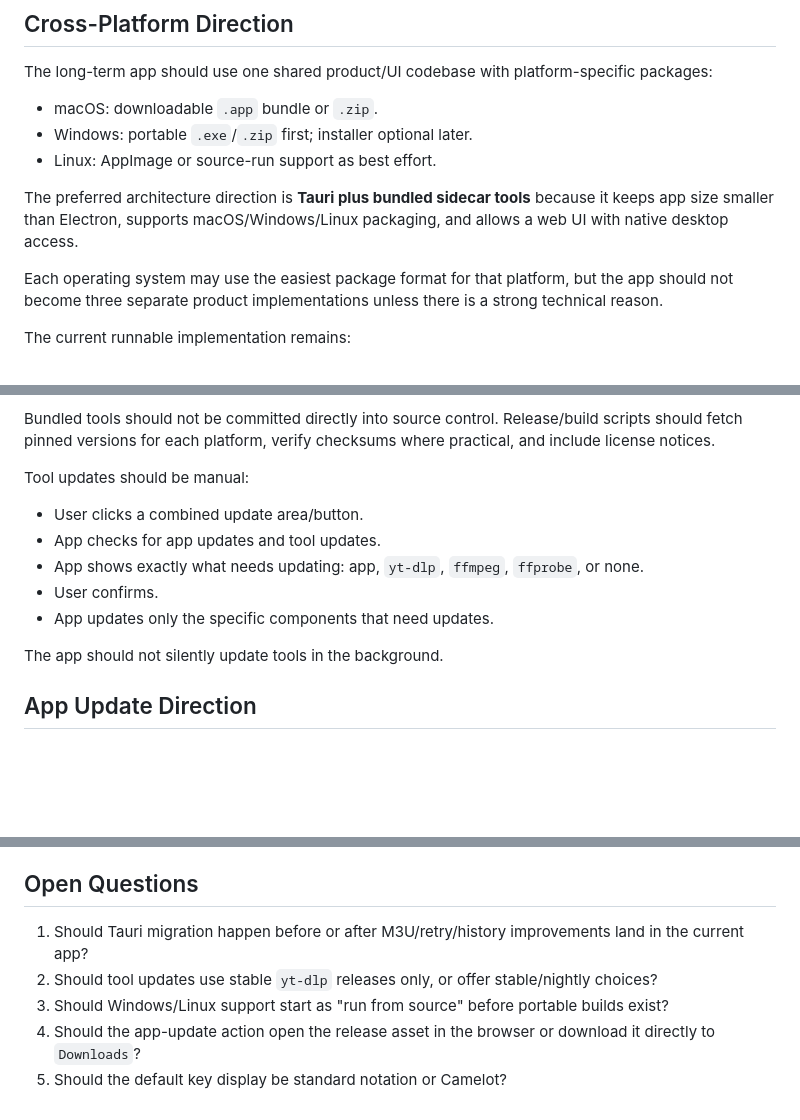
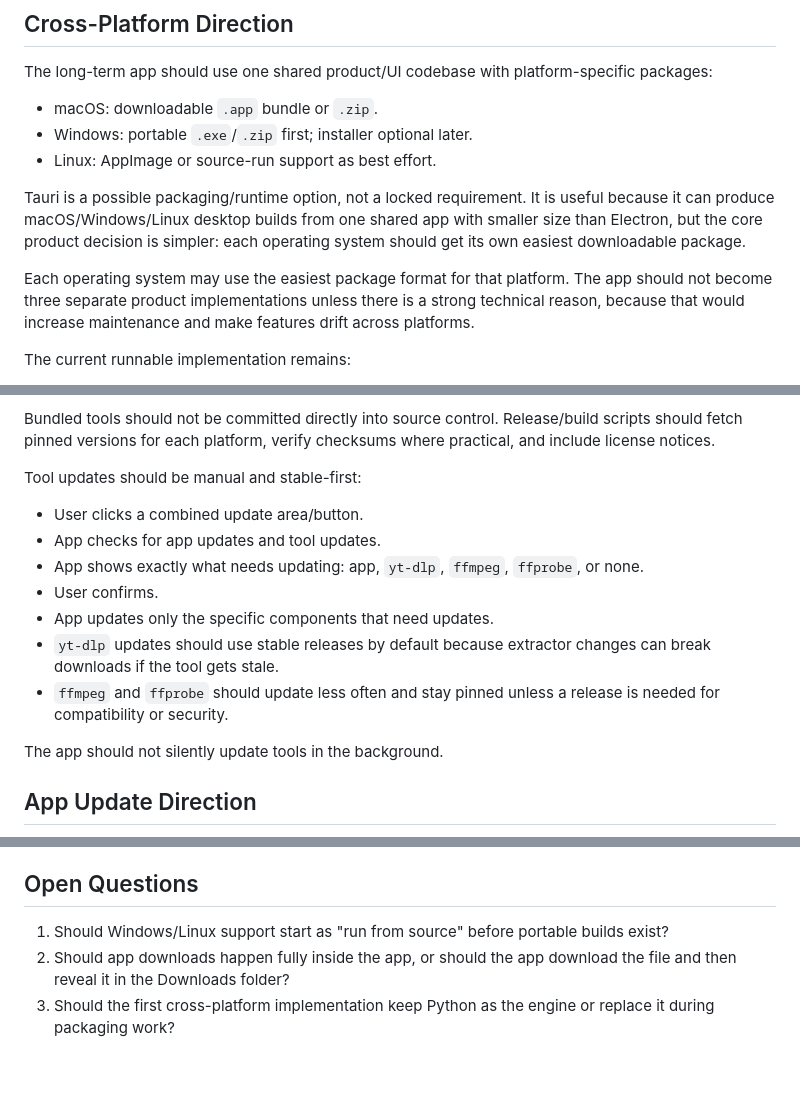
Before and after one commit to vichi7/ForMyDJ, a Markdown page: docs/SPEC.md, 3 parts joined by grey strips. Drawn GitHub-style; blank space fills up the shorter version.

Commit message:
docs: clarify packaging and update decisions

```diff
--- a/docs/SPEC.md
+++ b/docs/SPEC.md
@@ -38,9 +38,9 @@ The long-term app should use one shared product/UI codebase with platform-specif
 - Windows: portable `.exe`/`.zip` first; installer optional later.
 - Linux: AppImage or source-run support as best effort.
 
-The preferred architecture direction is **Tauri plus bundled sidecar tools** because it keeps app size smaller than Electron, supports macOS/Windows/Linux packaging, and allows a web UI with native desktop access.
+Tauri is a possible packaging/runtime option, not a locked requirement. It is useful because it can produce macOS/Windows/Linux desktop builds from one shared app with smaller size than Electron, but the core product decision is simpler: each operating system should get its own easiest downloadable package.
 
-Each operating system may use the easiest package format for that platform, but the app should not become three separate product implementations unless there is a strong technical reason.
+Each operating system may use the easiest package format for that platform. The app should not become three separate product implementations unless there is a strong technical reason, because that would increase maintenance and make features drift across platforms.
 
 The current runnable implementation remains:
 
@@ -68,13 +68,15 @@ The GitHub repo should explain why these tools are included:
 
 Bundled tools should not be committed directly into source control. Release/build scripts should fetch pinned versions for each platform, verify checksums where practical, and include license notices.
 
-Tool updates should be manual:
+Tool updates should be manual and stable-first:
 
 - User clicks a combined update area/button.
 - App checks for app updates and tool updates.
 - App shows exactly what needs updating: app, `yt-dlp`, `ffmpeg`, `ffprobe`, or none.
 - User confirms.
 - App updates only the specific components that need updates.
+- `yt-dlp` updates should use stable releases by default because extractor changes can break downloads if the tool gets stale.
+- `ffmpeg` and `ffprobe` should update less often and stay pinned unless a release is needed for compatibility or security.
 
 The app should not silently update tools in the background.
 
@@ -330,8 +332,6 @@ GPU acceleration is not materially useful for this workflow. Audio download, dem
 
 ## Open Questions
 
-1. Should Tauri migration happen before or after M3U/retry/history improvements land in the current app?
-2. Should tool updates use stable `yt-dlp` releases only, or offer stable/nightly choices?
-3. Should Windows/Linux support start as "run from source" before portable builds exist?
-4. Should the app-update action open the release asset in the browser or download it directly to `Downloads`?
-5. Should the default key display be standard notation or Camelot?
+1. Should Windows/Linux support start as "run from source" before portable builds exist?
+2. Should app downloads happen fully inside the app, or should the app download the file and then reveal it in the Downloads folder?
+3. Should the first cross-platform implementation keep Python as the engine or replace it during packaging work?
```
Also changed, not shown: other parts of docs/SPEC.md (+4 -4 lines), docs/LOCAL_README.md (+8 -4 lines).
